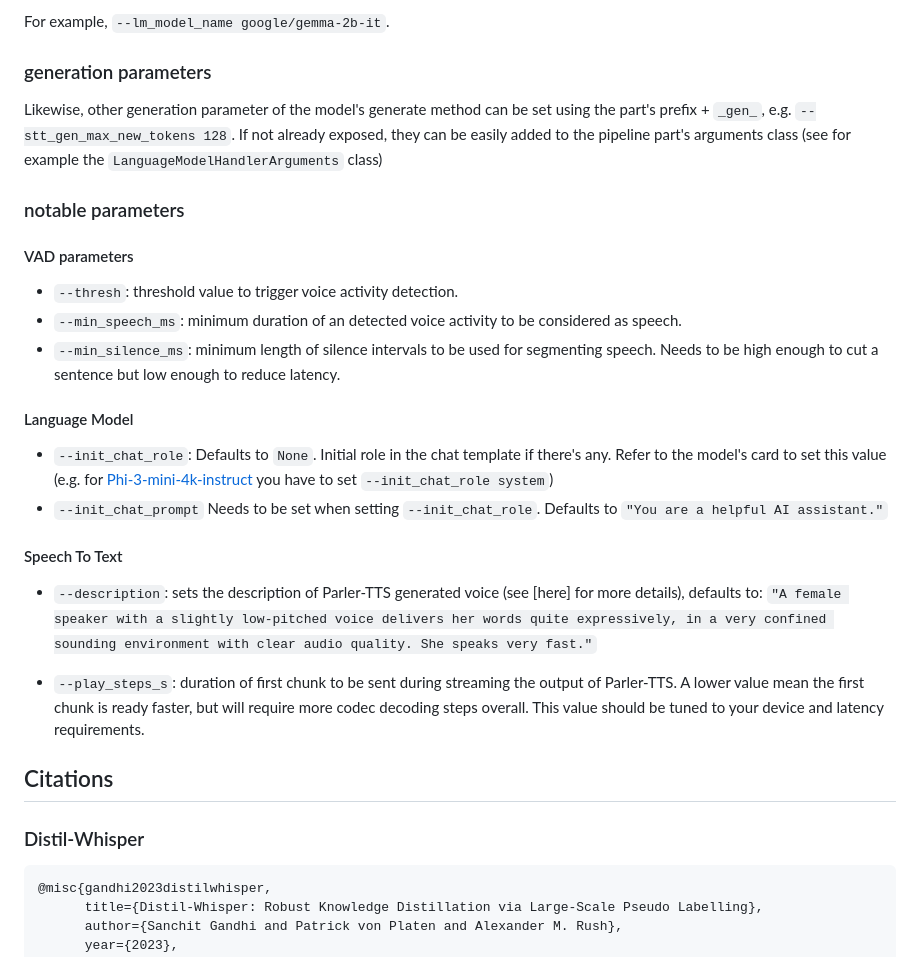
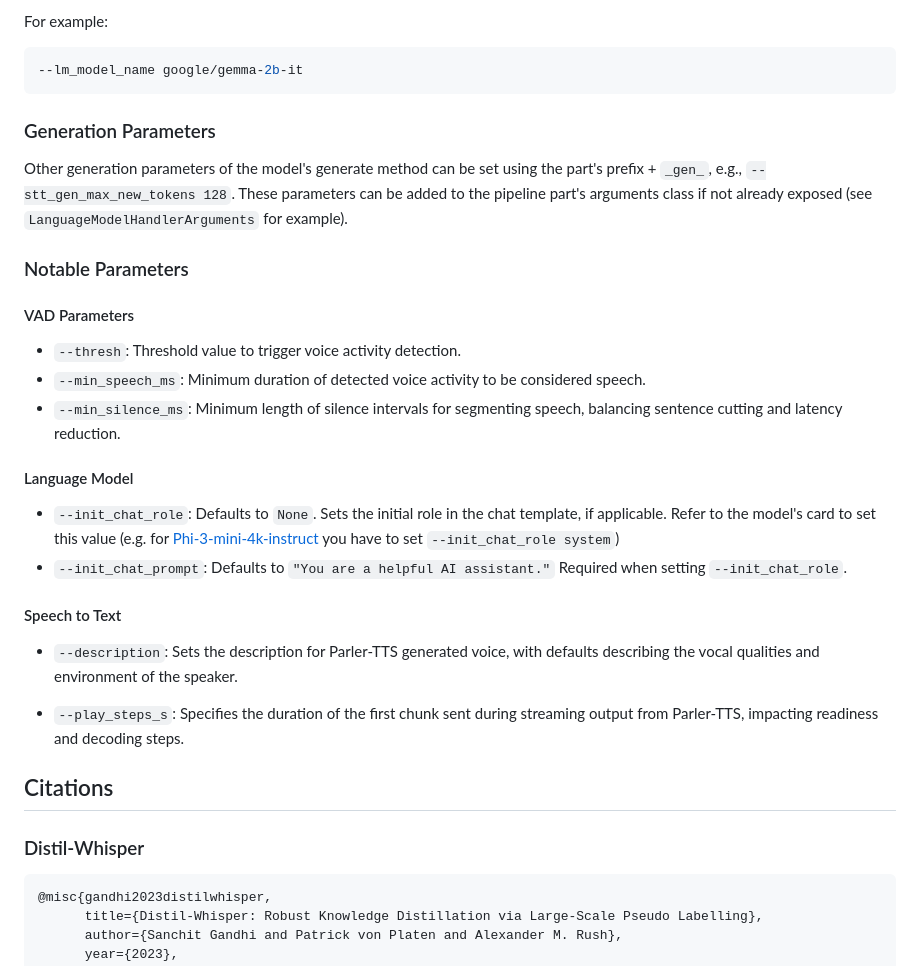
Before and after one commit to JavidAAA/Convert_Speech, a Markdown page: README.md, the part around the change printed below. Rendered like a GitHub page.

````diff
--- a/README.md
+++ b/README.md
@@ -74,40 +67,32 @@ Simply specify the targeted pipeline part with the corresponding prefix:
 
-For example, `--lm_model_name google/gemma-2b-it`.
+For example:
+```bash
+--lm_model_name google/gemma-2b-it
+```
 
-### generation parameters
+### Generation Parameters
 
-Likewise, other generation parameter of the model's generate method can be set using the part's prefix + `_gen_`, e.g. `--stt_gen_max_new_tokens 128`.
-If not already exposed, they can be easily added to the pipeline part's arguments class (see for example the `LanguageModelHandlerArguments` class)
+Other generation parameters of the model's generate method can be set using the part's prefix + `_gen_`, e.g., `--stt_gen_max_new_tokens 128`. These parameters can be added to the pipeline part's arguments class if not already exposed (see `LanguageModelHandlerArguments` for example).
 
-### notable parameters
+### Notable Parameters
 
-
-#### VAD parameters
-
-- `--thresh`: threshold value to trigger voice activity detection.
-- `--min_speech_ms`: minimum duration of an detected voice activity to be considered as speech.
-- `--min_silence_ms`: minimum length of silence intervals to be used for segmenting speech. Needs to be high enough to cut a sentence but low enough to reduce latency.
-
+#### VAD Parameters
+- `--thresh`: Threshold value to trigger voice activity detection.
+- `--min_speech_ms`: Minimum duration of detected voice activity to be considered speech.
+- `--min_silence_ms`: Minimum length of silence intervals for segmenting speech, balancing sentence cutting and latency reduction.
 
 #### Language Model
+- `--init_chat_role`: Defaults to `None`. Sets the initial role in the chat template, if applicable. Refer to the model's card to set this value (e.g. for [Phi-3-mini-4k-instruct](https://huggingface.co/microsoft/Phi-3-mini-4k-instruct) you have to set `--init_chat_role system`)
+- `--init_chat_prompt`: Defaults to `"You are a helpful AI assistant."` Required when setting `--init_chat_role`.
 
-- `--init_chat_role`: Defaults to `None`. Initial role in the chat template if there's any. Refer to the model's card to set this value (e.g. for
-[Phi-3-mini-4k-instruct]((https://huggingface.co/microsoft/Phi-3-mini-4k-instruct)) you have to set `--init_chat_role system`)
-- `--init_chat_prompt` Needs to be set when setting `--init_chat_role`. Defaults to `"You are a helpful AI assistant."`
+#### Speech to Text
+- `--description`: Sets the description for Parler-TTS generated voice, with defaults describing the vocal qualities and environment of the speaker.
 
-
-
-#### Speech To Text
-- `--description`: sets the description of Parler-TTS generated voice (see [here] for more details), defaults to: `"A female speaker with a slightly low-pitched voice delivers her words quite expressively, in a very confined sounding environment with clear audio quality. She speaks very fast."`
-
-- `--play_steps_s`: duration of first chunk to be sent during streaming the output of Parler-TTS. A lower value mean the first chunk is ready faster, but will require more codec decoding steps overall. This value should be tuned to your device and latency requirements.
-
-
+- `--play_steps_s`: Specifies the duration of the first chunk sent during streaming output from Parler-TTS, impacting readiness and decoding steps.
 
 ## Citations
 
 ### Distil-Whisper
-
 ```
 @misc{gandhi2023distilwhisper,
       title={Distil-Whisper: Robust Knowledge Distillation via Large-Scale Pseudo Labelling},
````
Also changed, not shown: other parts of README.md (+29 -36 lines).
